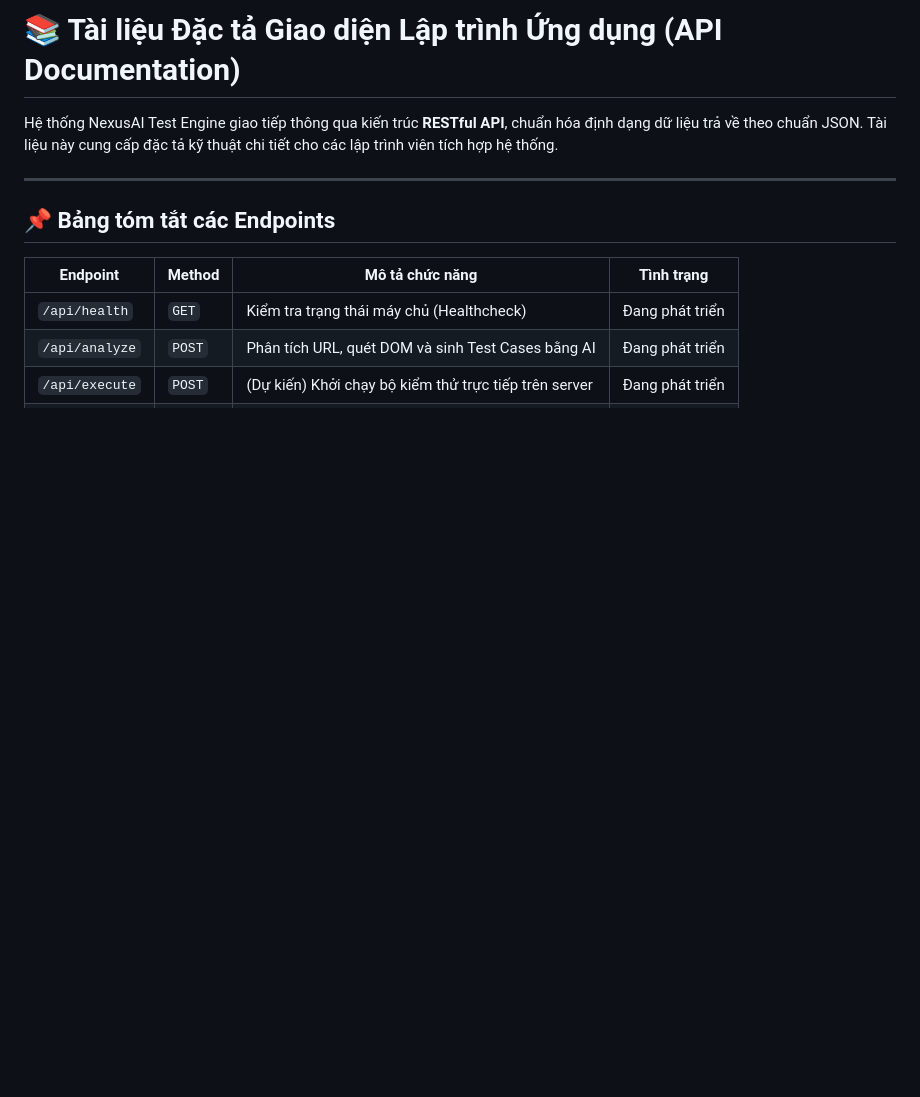
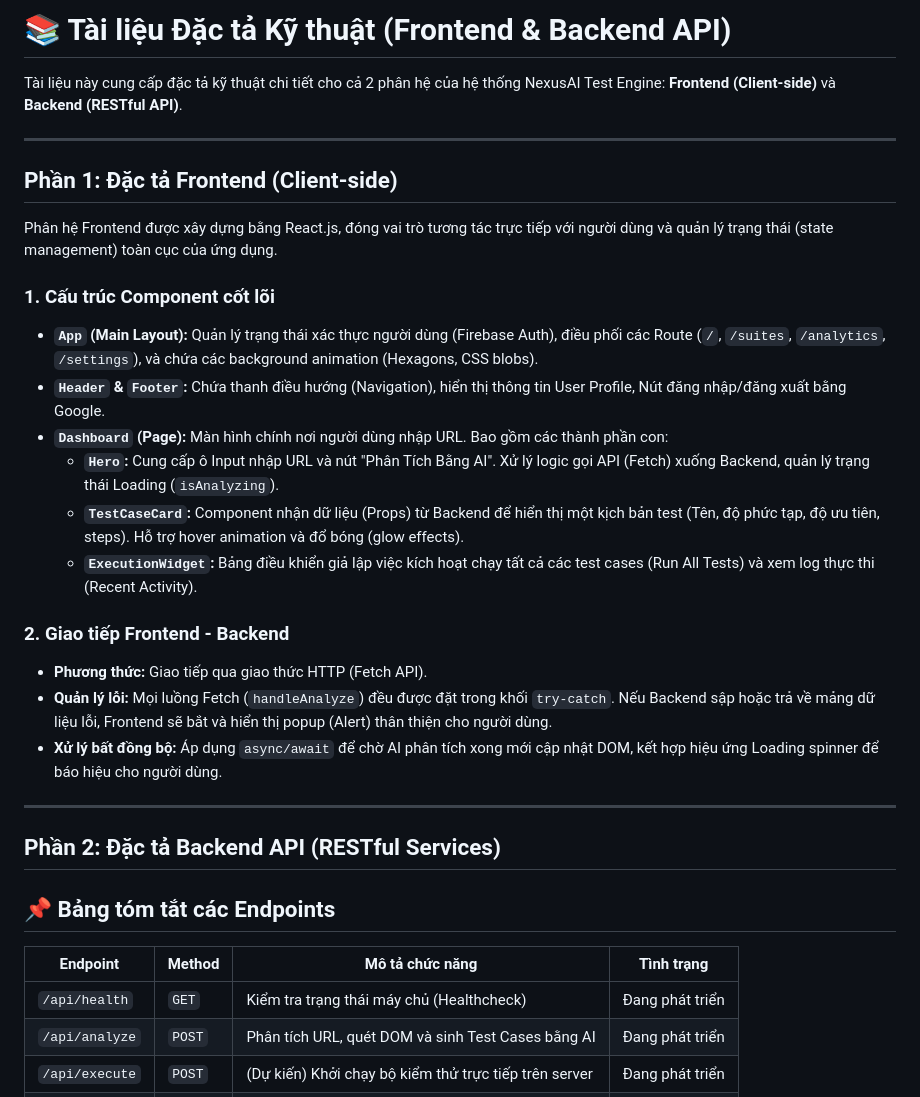
Before and after one commit to LanAnh3104/DATN_2026, a Markdown page: API_DOCS.md, the part around the change. Rendered like a GitHub page; blank space fills up the shorter version.

Commit message:
docs: Cập nhật chi tiết tài liệu API_DOCS

```diff
--- a/API_DOCS.md
+++ b/API_DOCS.md
@@ -1,8 +1,29 @@
-# 📚 Tài liệu Đặc tả Giao diện Lập trình Ứng dụng (API Documentation)
+# 📚 Tài liệu Đặc tả Kỹ thuật (Frontend & Backend API)
 
-Hệ thống NexusAI Test Engine giao tiếp thông qua kiến trúc **RESTful API**, chuẩn hóa định dạng dữ liệu trả về theo chuẩn JSON. Tài liệu này cung cấp đặc tả kỹ thuật chi tiết cho các lập trình viên tích hợp hệ thống.
+Tài liệu này cung cấp đặc tả kỹ thuật chi tiết cho cả 2 phân hệ của hệ thống NexusAI Test Engine: **Frontend (Client-side)** và **Backend (RESTful API)**.
 
 ---
+
+## Phần 1: Đặc tả Frontend (Client-side)
+
+Phân hệ Frontend được xây dựng bằng React.js, đóng vai trò tương tác trực tiếp với người dùng và quản lý trạng thái (state management) toàn cục của ứng dụng.
+
+### 1. Cấu trúc Component cốt lõi
+- **`App` (Main Layout):** Quản lý trạng thái xác thực người dùng (Firebase Auth), điều phối các Route (`/`, `/suites`, `/analytics`, `/settings`), và chứa các background animation (Hexagons, CSS blobs).
+- **`Header` & `Footer`:** Chứa thanh điều hướng (Navigation), hiển thị thông tin User Profile, Nút đăng nhập/đăng xuất bằng Google.
+- **`Dashboard` (Page):** Màn hình chính nơi người dùng nhập URL. Bao gồm các thành phần con:
+  - **`Hero`:** Cung cấp ô Input nhập URL và nút "Phân Tích Bằng AI". Xử lý logic gọi API (Fetch) xuống Backend, quản lý trạng thái Loading (`isAnalyzing`).
+  - **`TestCaseCard`:** Component nhận dữ liệu (Props) từ Backend để hiển thị một kịch bản test (Tên, độ phức tạp, độ ưu tiên, steps). Hỗ trợ hover animation và đổ bóng (glow effects).
+  - **`ExecutionWidget`:** Bảng điều khiển giả lập việc kích hoạt chạy tất cả các test cases (Run All Tests) và xem log thực thi (Recent Activity).
+
+### 2. Giao tiếp Frontend - Backend
+- **Phương thức:** Giao tiếp qua giao thức HTTP (Fetch API).
+- **Quản lý lỗi:** Mọi luồng Fetch (`handleAnalyze`) đều được đặt trong khối `try-catch`. Nếu Backend sập hoặc trả về mảng dữ liệu lỗi, Frontend sẽ bắt và hiển thị popup (Alert) thân thiện cho người dùng.
+- **Xử lý bất đồng bộ:** Áp dụng `async/await` để chờ AI phân tích xong mới cập nhật DOM, kết hợp hiệu ứng Loading spinner để báo hiệu cho người dùng.
+
+---
+
+## Phần 2: Đặc tả Backend API (RESTful Services)
 
 ## 📌 Bảng tóm tắt các Endpoints
 
```
